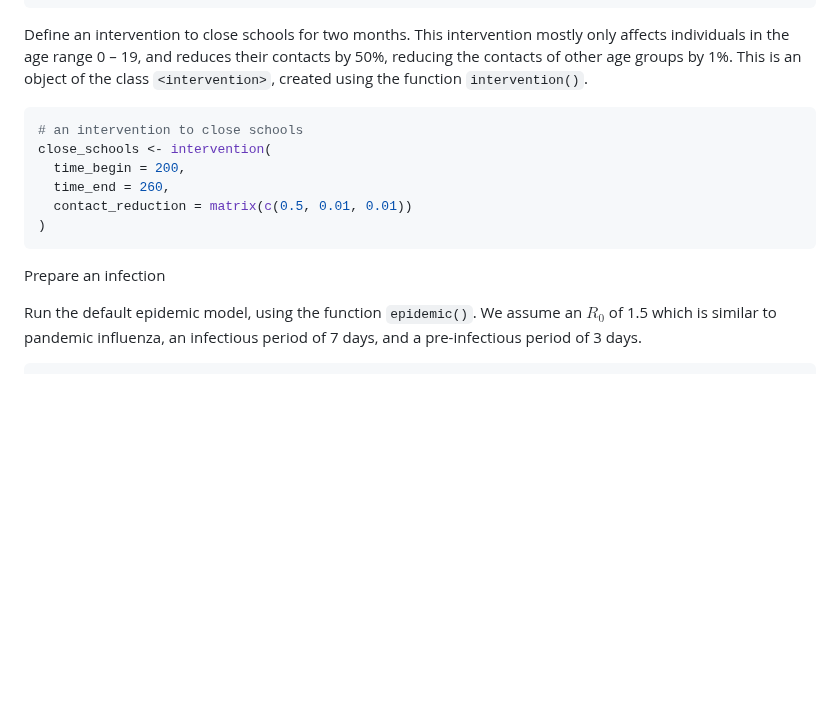
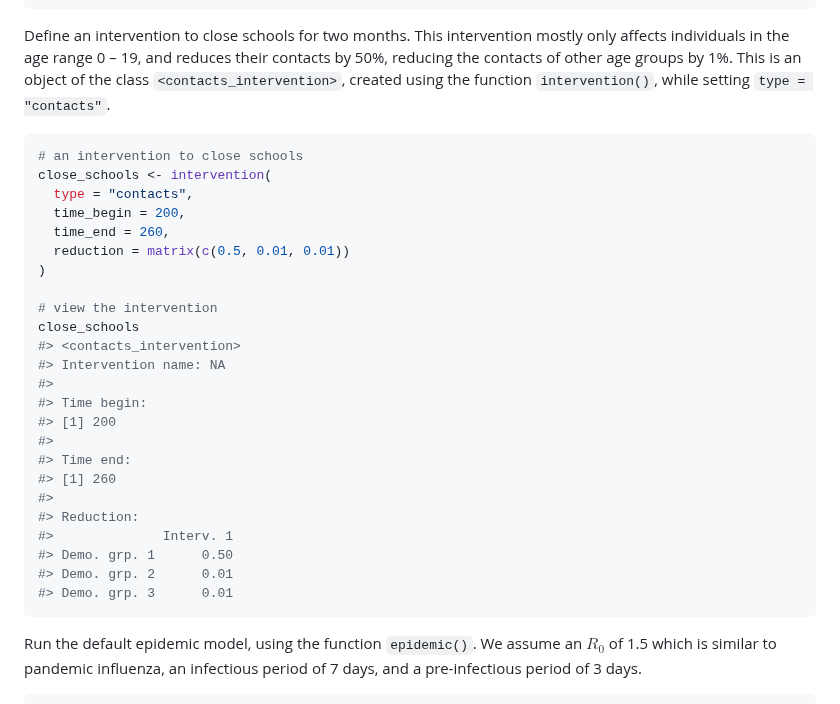
Before and after one commit to epiverse-trace/epidemics, a Markdown page: README.md, the part around the change. Rendered like a GitHub page; blank space fills up the shorter version.

Commit message:
Automatic readme update

````diff
--- a/README.md
+++ b/README.md
@@ -175,19 +175,36 @@ pandemic_influenza
 Define an intervention to close schools for two months. This
 intervention mostly only affects individuals in the age range 0 – 19,
 and reduces their contacts by 50%, reducing the contacts of other age
-groups by 1%. This is an object of the class `<intervention>`, created
-using the function `intervention()`.
+groups by 1%. This is an object of the class `<contacts_intervention>`,
+created using the function `intervention()`, while setting
+`type = "contacts"`.
 
 ``` r
 # an intervention to close schools
 close_schools <- intervention(
+  type = "contacts",
   time_begin = 200,
   time_end = 260,
-  contact_reduction = matrix(c(0.5, 0.01, 0.01))
+  reduction = matrix(c(0.5, 0.01, 0.01))
 )
+
+# view the intervention
+close_schools
+#> <contacts_intervention>
+#> Intervention name: NA
+#>
+#> Time begin:
+#> [1] 200
+#>
+#> Time end:
+#> [1] 260
+#>
+#> Reduction:
+#>              Interv. 1
+#> Demo. grp. 1      0.50
+#> Demo. grp. 2      0.01
+#> Demo. grp. 3      0.01
 ```
-
-Prepare an infection
 
 Run the default epidemic model, using the function `epidemic()`. We
 assume an $R_0$ of 1.5 which is similar to pandemic influenza, an
````
